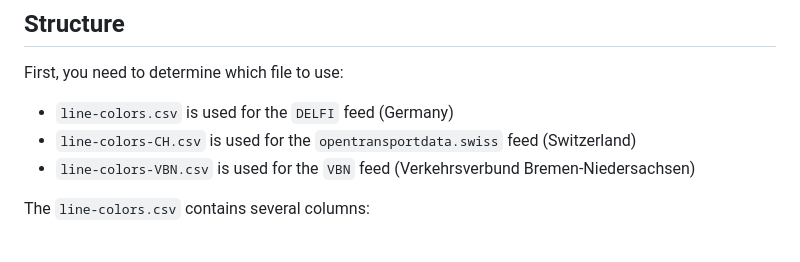
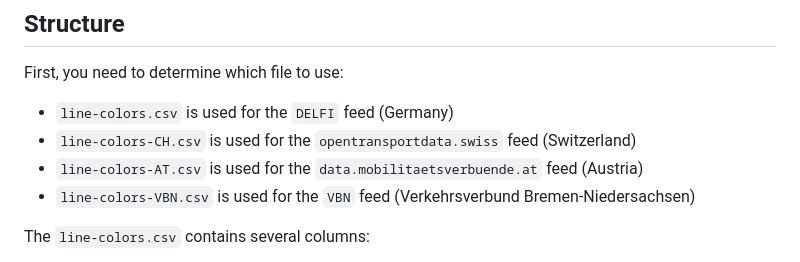
Before and after one commit to Traewelling/line-colors, a Markdown page: README.md, the part around the change. Rendered like a GitHub page.

Commit message:
add line-colors-AT.csv to the readme

```diff
--- a/README.md
+++ b/README.md
@@ -9,6 +9,7 @@ If your feed does not yet have its own .csv file and you would like to contribut
 First, you need to determine which file to use:
 - `line-colors.csv` is used for the `DELFI` feed (Germany)
 - `line-colors-CH.csv` is used for the `opentransportdata.swiss` feed (Switzerland)
+- `line-colors-AT.csv` is used for the `data.mobilitaetsverbuende.at` feed (Austria)
 - `line-colors-VBN.csv` is used for the `VBN` feed (Verkehrsverbund Bremen-Niedersachsen)
 
 The `line-colors.csv` contains several columns:
```
